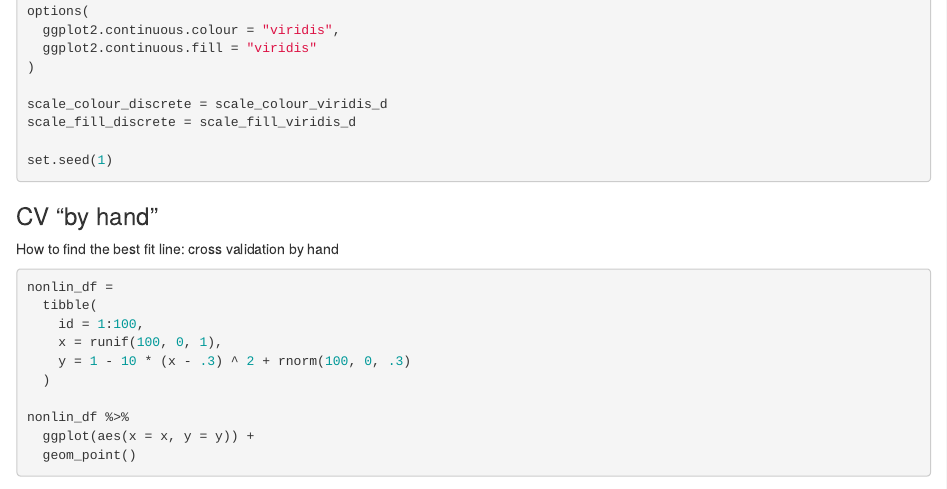
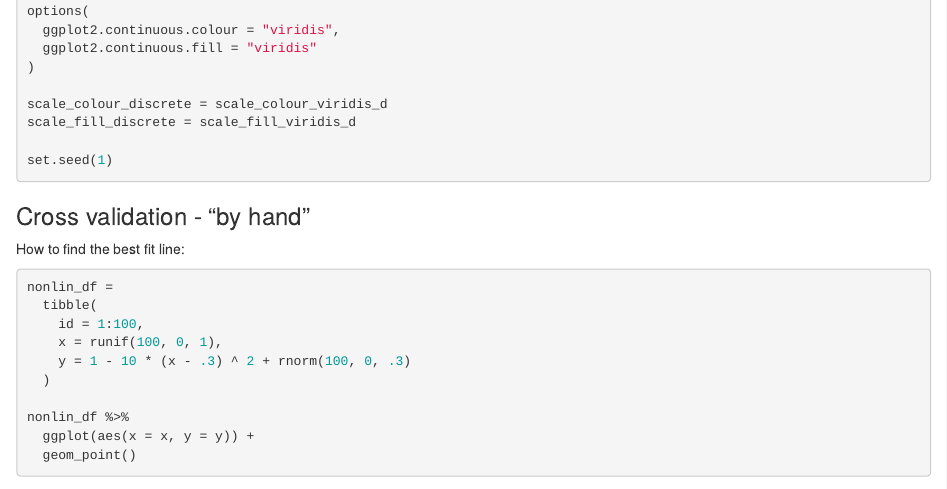
Before and after one commit to yuxuan658/linear_models, an R Markdown document (cross_validation.Rmd): the page in a window 1100 px wide, from 430 px down. Rendered offline with R 4.5, knitr and Pandoc, with nearby package versions; some code elsewhere in the file could not run offline.

Commit message:
change content

````diff
--- a/cross_validation.Rmd
+++ b/cross_validation.Rmd
@@ -31,8 +31,8 @@ set.seed(1)
 ```
 
 
-### CV “by hand”
-How to find the best fit line: cross validation by hand
+### Cross validation - "by hand"
+How to find the best fit line:
 
 ```{r}
 nonlin_df =
````
Also changed, not shown: cross_validation.Rmd (2 more changed lines).
